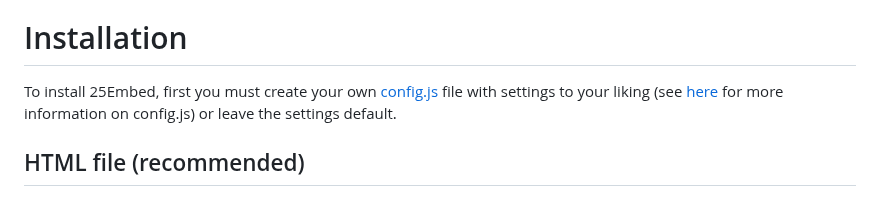
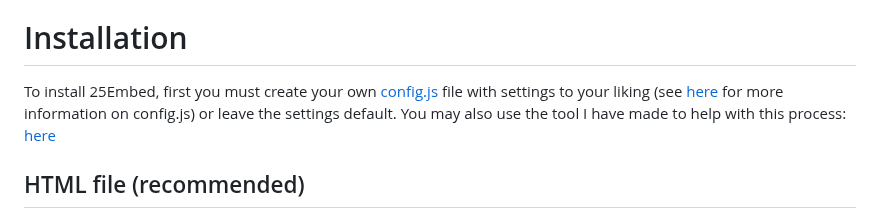
Before and after one commit to 25HoursaDay/commissioned-resources, a Markdown page: 25Embed/README.md, the part around the change. Rendered like a GitHub page.

```diff
--- a/25Embed/README.md
+++ b/25Embed/README.md
@@ -5,7 +5,7 @@
 **If you were directed to this page from an embed, please contact the original content owner to let them know their hard work is being stolen!**
 
 # Installation
-To install 25Embed, first you must create your own [config.js](https://github.com/25HoursaDay/commissioned-resources/blob/main/25Embed/config.js) file with settings to your liking (see [here]() for more information on config.js) or leave the settings default.
+To install 25Embed, first you must create your own [config.js](https://github.com/25HoursaDay/commissioned-resources/blob/main/25Embed/config.js) file with settings to your liking (see [here]() for more information on config.js) or leave the settings default. You may also use the tool I have made to help with this process: [here]()
 
 ## HTML file (recommended)
 To install 25Embed in an HTML file, you must add the [latest.js](https://github.com/25HoursaDay/commissioned-resources/blob/main/25Embed/latest.js) file and your custom [config.js](https://github.com/25HoursaDay/commissioned-resources/blob/main/25Embed/config.js) to a script tag in the head of your file (two script tags in total).
```
